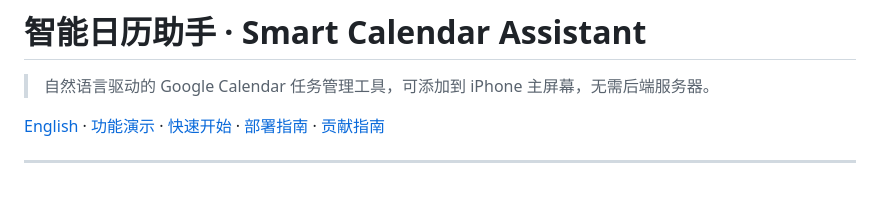
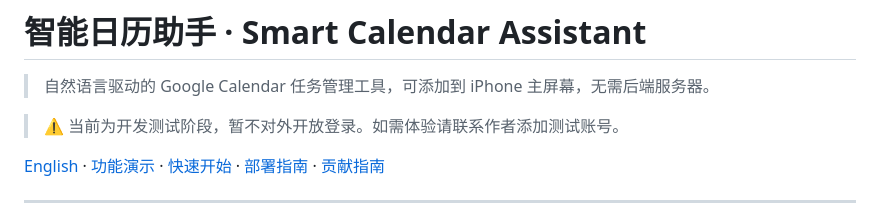
Before and after one commit to brightcolin/smart-calendar, a Markdown page: README.md, the part around the change. GitHub-like rendering; blank space fills up the shorter version.

```diff
--- a/README.md
+++ b/README.md
@@ -1,6 +1,8 @@
 # 智能日历助手 · Smart Calendar Assistant
 
 > 自然语言驱动的 Google Calendar 任务管理工具，可添加到 iPhone 主屏幕，无需后端服务器。
+
+> ⚠️ 当前为开发测试阶段，暂不对外开放登录。如需体验请联系作者添加测试账号。
 
 [English](#english) · [功能演示](#功能演示) · [快速开始](#快速开始) · [部署指南](#部署指南) · [贡献指南](#贡献指南)
 
```
